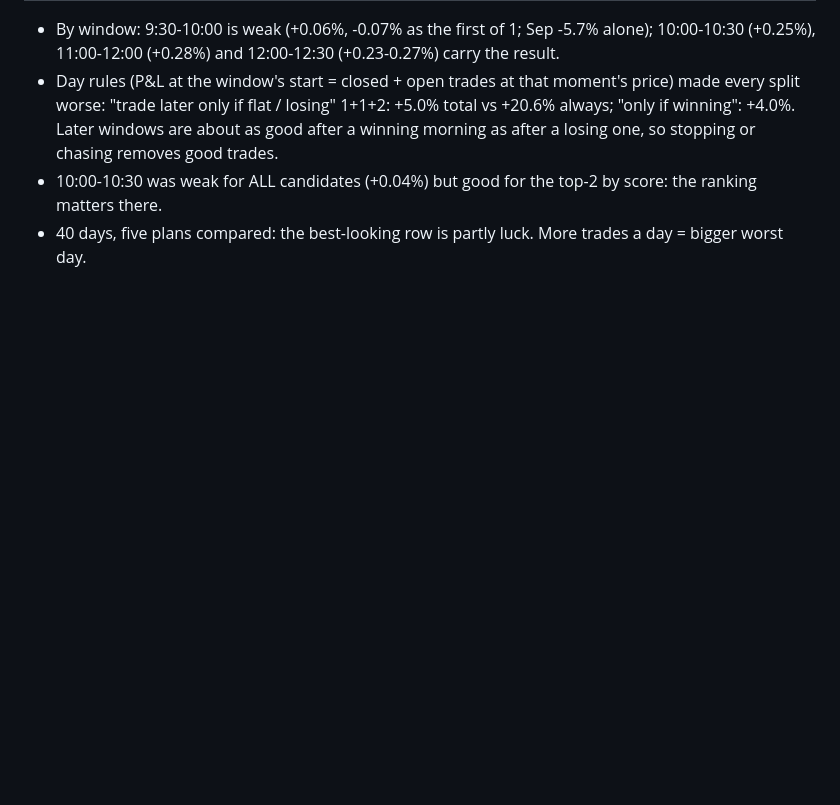
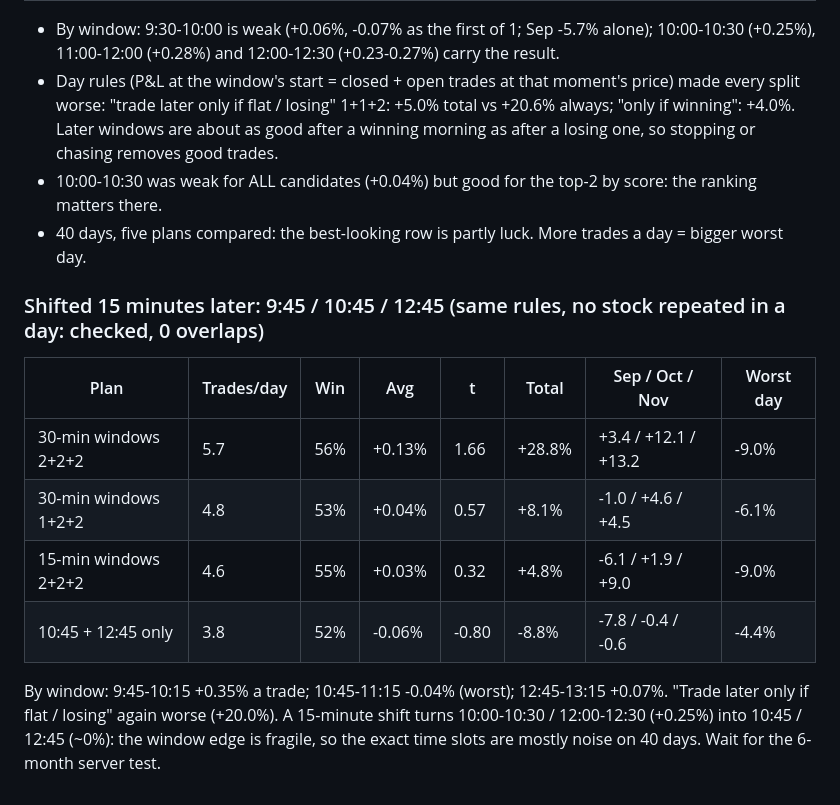
Before and after one commit to Navv143/omnipuls, a Markdown page: research/MOMENTUM_STUDY.md, the part around the change. Rendered like a GitHub page; blank space fills up the shorter version.

Commit message:
Research: Super Bot windows shifted to 9:45 / 10:45 / 12:45
Co-Authored-By: Claude Opus 5.5 <noreply@anthropic.com>
Claude-Session: https://claude.ai/code/session_01X7HnUvxkSkgCf3uBW5eHiv

```diff
--- a/research/MOMENTUM_STUDY.md
+++ b/research/MOMENTUM_STUDY.md
@@ -509,3 +509,16 @@ Every market-aligned candidate by entry window (40 days): 9:30-10 +0.19% (56% wi
   about as good after a winning morning as after a losing one, so stopping or chasing removes good trades.
 - 10:00-10:30 was weak for ALL candidates (+0.04%) but good for the top-2 by score: the ranking matters there.
 - 40 days, five plans compared: the best-looking row is partly luck. More trades a day = bigger worst day.
+
+### Shifted 15 minutes later: 9:45 / 10:45 / 12:45 (same rules, no stock repeated in a day: checked, 0 overlaps)
+
+| Plan | Trades/day | Win | Avg | t | Total | Sep / Oct / Nov | Worst day |
+|---|---|---|---|---|---|---|---|
+| 30-min windows 2+2+2 | 5.7 | 56% | +0.13% | 1.66 | +28.8% | +3.4 / +12.1 / +13.2 | -9.0% |
+| 30-min windows 1+2+2 | 4.8 | 53% | +0.04% | 0.57 | +8.1% | -1.0 / +4.6 / +4.5 | -6.1% |
+| 15-min windows 2+2+2 | 4.6 | 55% | +0.03% | 0.32 | +4.8% | -6.1 / +1.9 / +9.0 | -9.0% |
+| 10:45 + 12:45 only | 3.8 | 52% | -0.06% | -0.80 | -8.8% | -7.8 / -0.4 / -0.6 | -4.4% |
+
+By window: 9:45-10:15 +0.35% a trade; 10:45-11:15 -0.04% (worst); 12:45-13:15 +0.07%. "Trade later only if flat /
+losing" again worse (+20.0%). A 15-minute shift turns 10:00-10:30 / 12:00-12:30 (+0.25%) into 10:45 / 12:45 (~0%):
+the window edge is fragile, so the exact time slots are mostly noise on 40 days. Wait for the 6-month server test.
```
